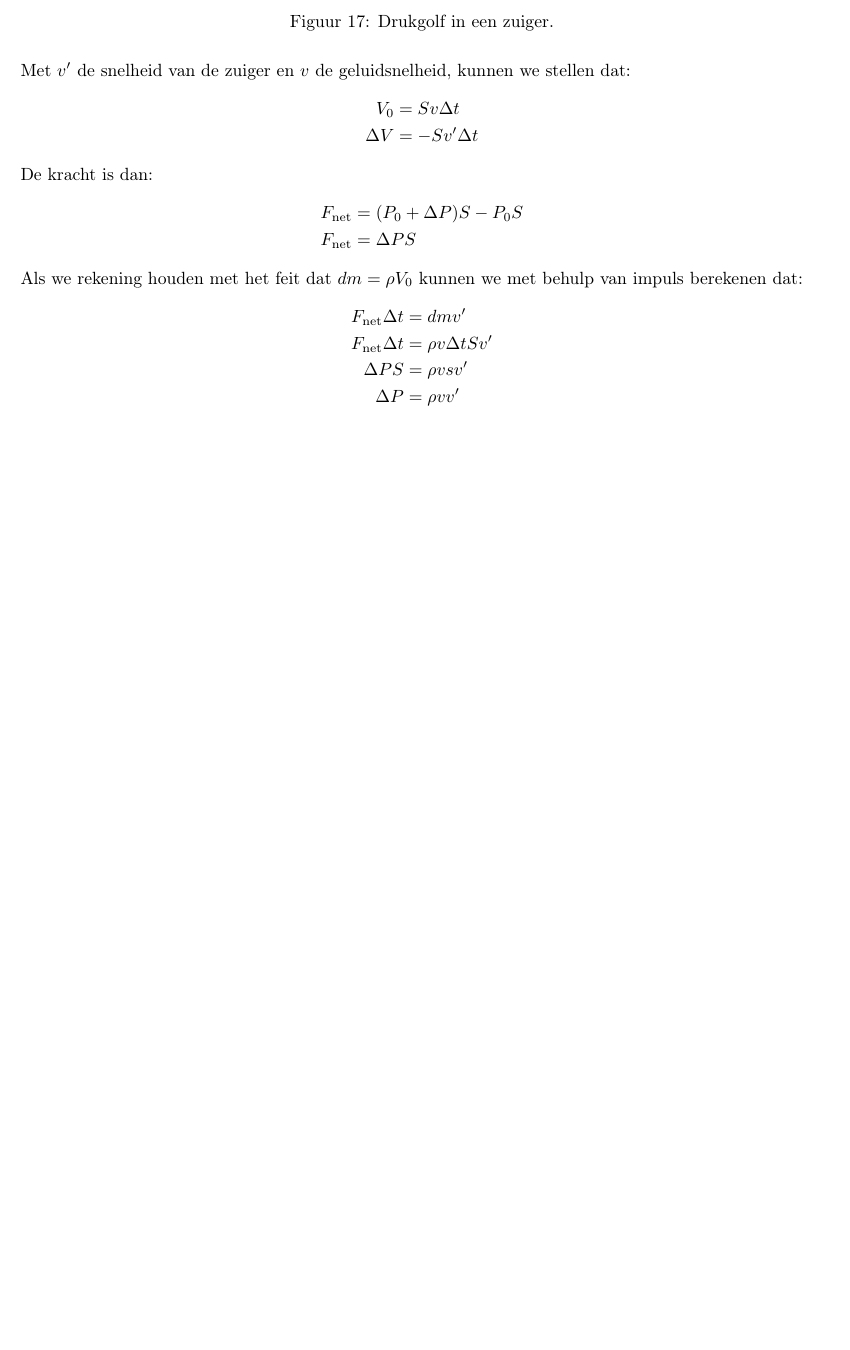
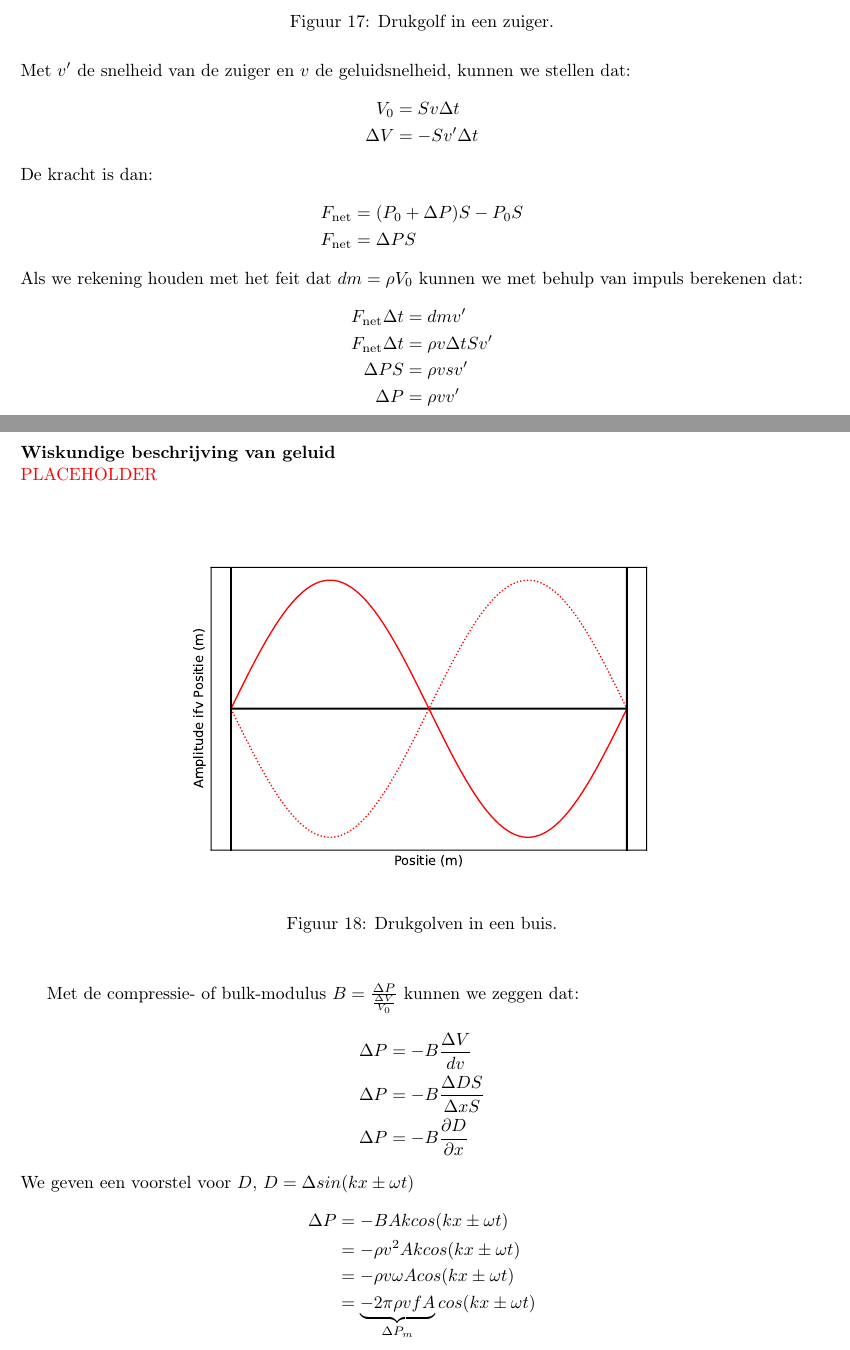
Before and after one commit to debber1/Afleidingen_TG, a LaTeX document (Samenvatting/Afleidingen.tex): part of page 17 of 17 before the commit and two parts of pages 17 and 18 of 18 after it, the two joined at a grey line, cut so that both start at the same text, the shorter picture padded with empty space. The pictures show the PDF file Samenvatting/Afleidingen.pdf that the author committed with the source.

Commit message:
Wiskundige beschrijving van geluid

```diff
--- a/Samenvatting/Afleidingen.tex
+++ b/Samenvatting/Afleidingen.tex
@@ -542,5 +542,28 @@ Als we rekening houden met het feit dat $dm=\rho V_0$ kunnen we met behulp van i
 	\Delta PS &= \rho vsv'\\
 	\Delta P &= \rho vv'
 \end{align*}
+\newpage
+\section{Afleiding 14}
+\textbf{Wiskundige beschrijving van geluid}\\
+\textcolor{red}{PLACEHOLDER}\\
+\begin{figure}[h]
+	\centering
+	\includegraphics[width=0.7\linewidth]{Tweede_harm}
+	\caption[Drukgolven]{Drukgolven in een buis.}
+	\label{fig:drukgolvenbuis}
+\end{figure}\\
 
+Met de compressie- of bulk-modulus $B = \frac{\Delta P}{\frac{\Delta V}{V_0}}$ kunnen we zeggen dat:
+\begin{align*}
+	\Delta P &= -B \frac{\Delta V}{dv}\\
+	\Delta P &= -B \frac{\Delta DS}{\Delta xS}\\
+	\Delta P &= -B \frac{\partial D}{\partial x}
+\end{align*}
+We geven een voorstel voor $D$, $D = \Delta sin(kx\pm \omega t)$
+\begin{align*}
+	\Delta P &= -BAkcos(kx\pm \omega t)\\
+	&= -\rho v^2Akcos(kx\pm \omega t)\\
+	&= -\rho v\omega Acos(kx\pm \omega t)\\
+	&= \underbrace{-2\pi\rho vfA}_{\Delta P_m} cos(kx\pm \omega t)
+\end{align*}
 \end{document}
```
Also changed, not shown: Samenvatting/Afleidingen.pdf.
